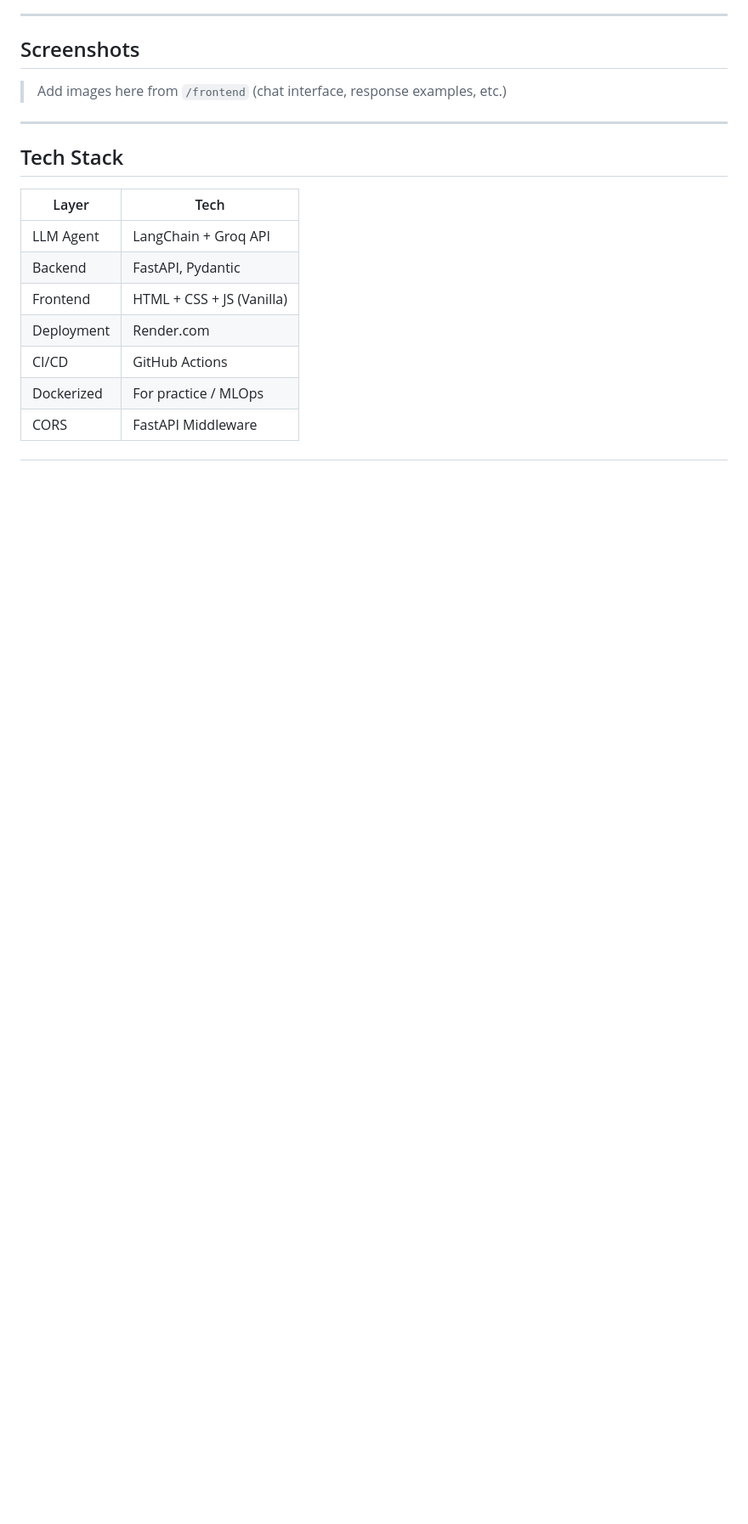
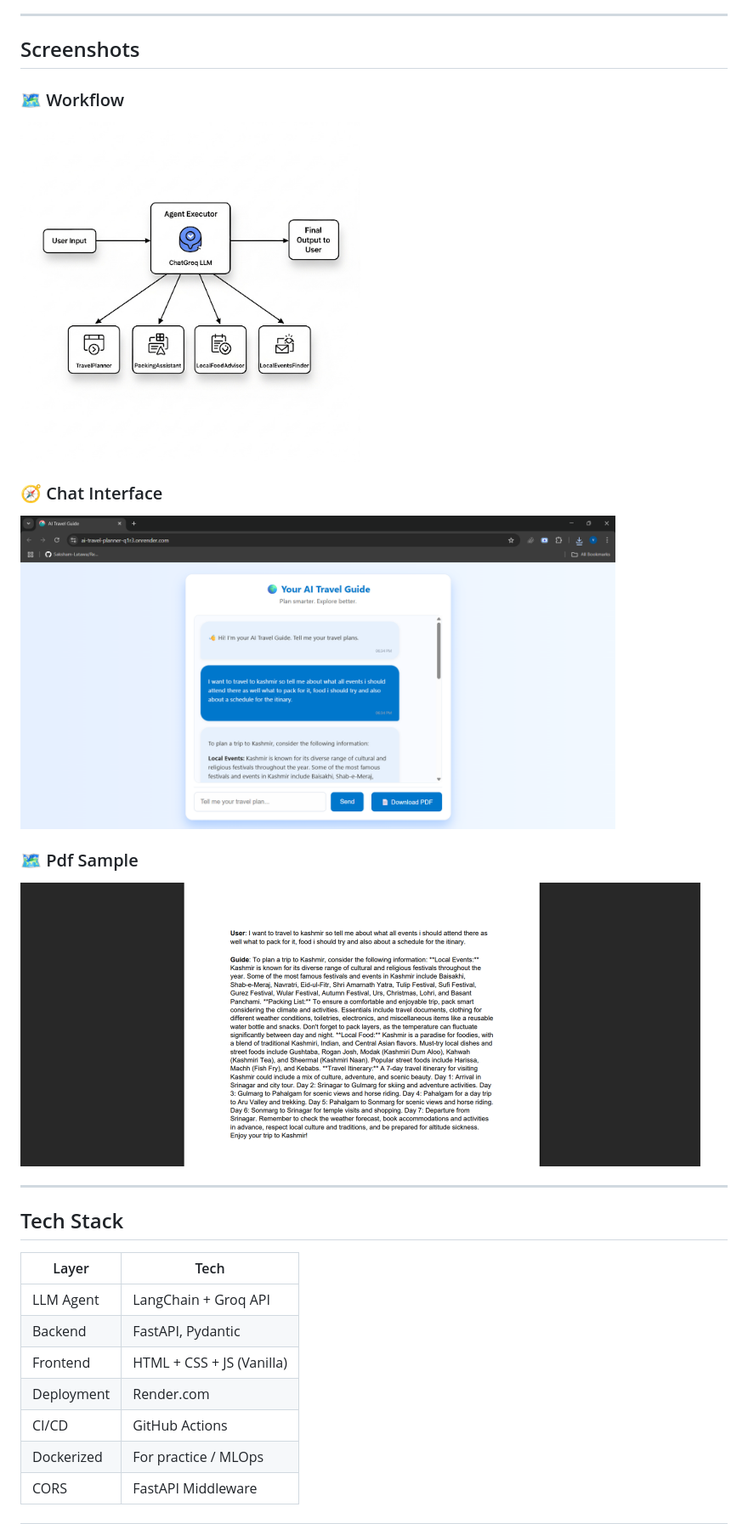
Before and after one commit to knight22-21/Ai-Travel-planner, a Markdown page: README.md, the part around the change. Shown: that part at 85% size. Rendered like a GitHub page; pictures changed too: assets/Chat_interface.png (added), assets/pdf_look.png (added), assets/workflow.png (added); blank space fills up the shorter version.

Commit message:
Added images to README

```diff
--- a/README.md
+++ b/README.md
@@ -26,7 +26,15 @@
 
 ## Screenshots
 
-> Add images here from `/frontend` (chat interface, response examples, etc.)
+### 🗺️ Workflow
+<img src="assets/workflow.png" alt="Workflow" width="400"/>
+
+### 🧭 Chat Interface
+<img src="assets/Chat_interface.png" alt="Chat Interface" width="700"/>
+
+### 🗺️ Pdf Sample
+<img src="assets/pdf_look.png" alt="PDF Sample" width="800"/>
+
 
 ---
 
```
